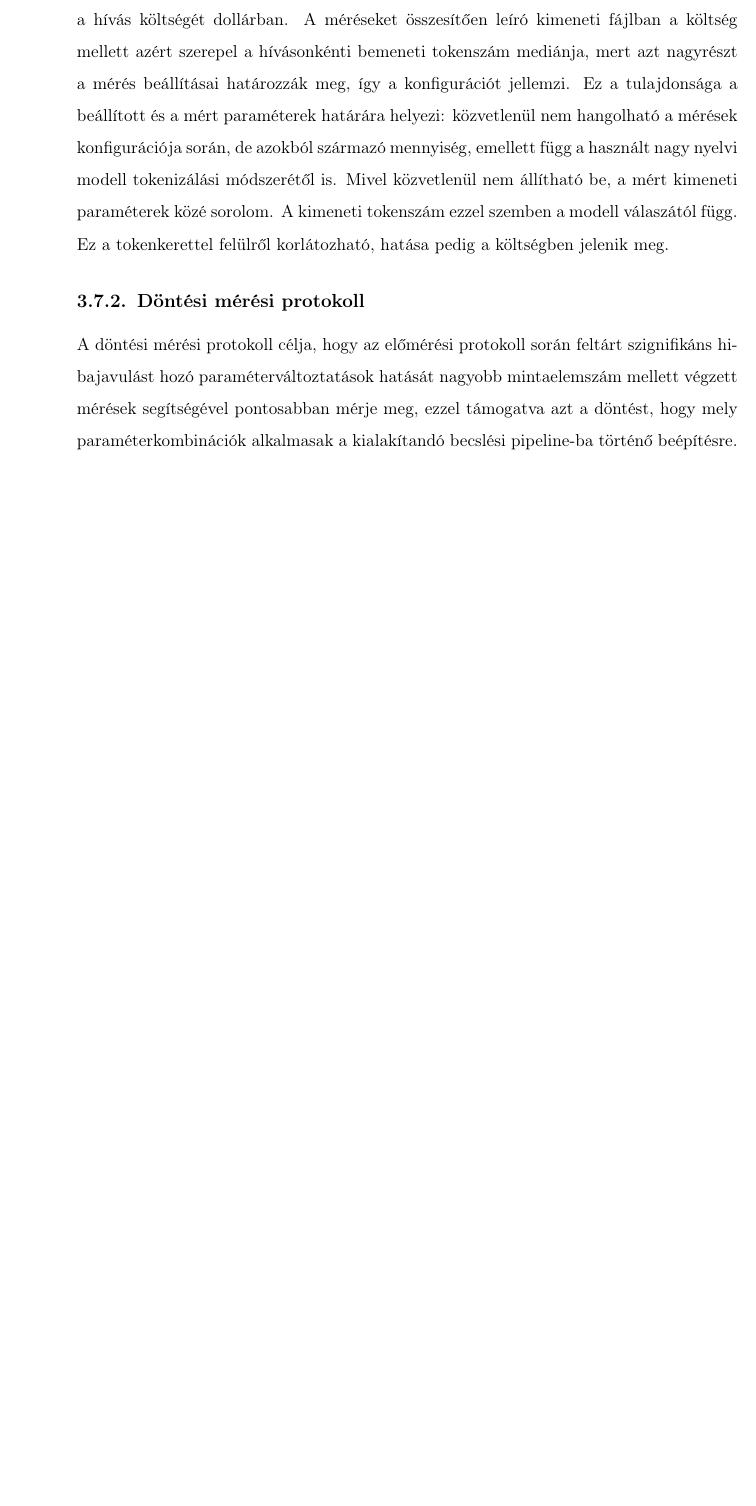
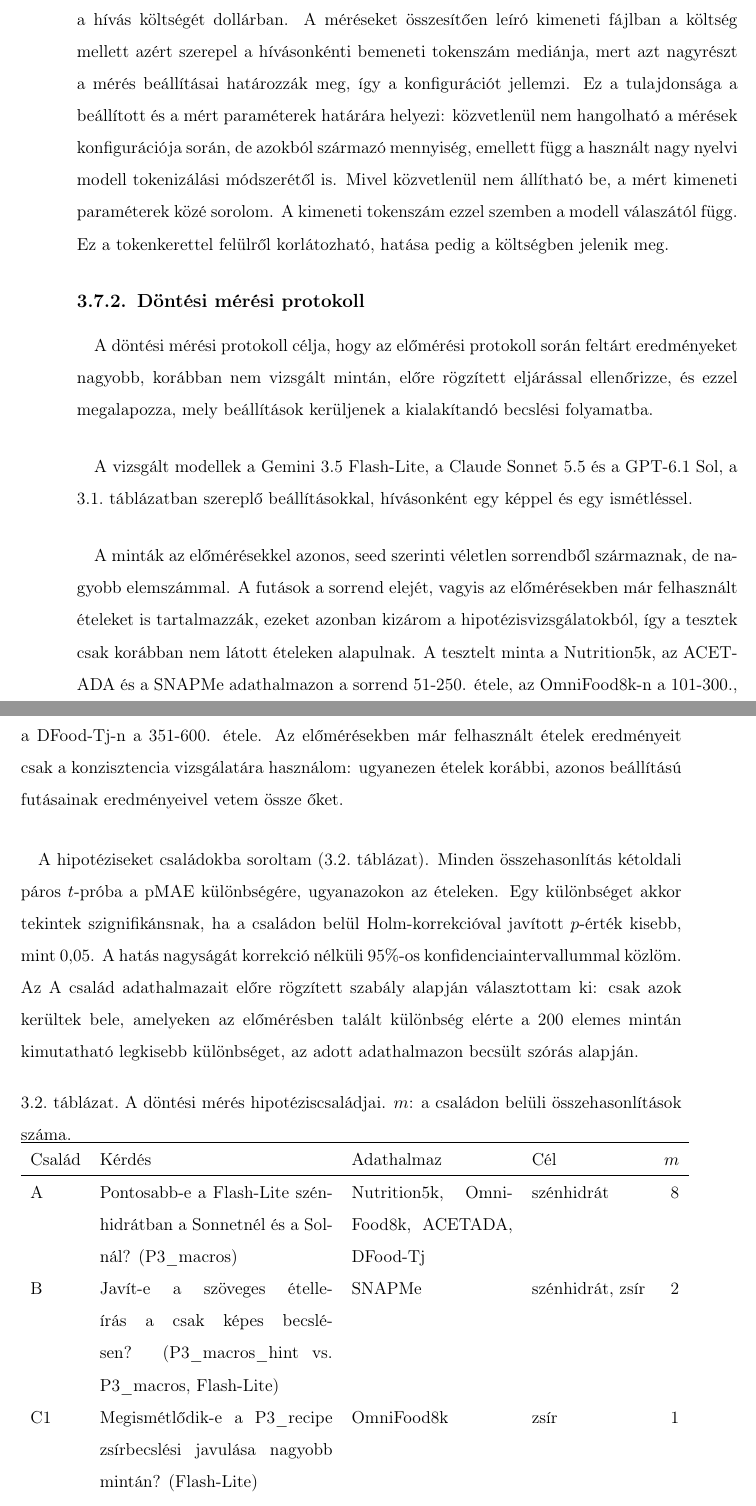
Before and after one commit to bencejuhaasz/thesis, a LaTeX document (style.tex, which reads contents/6-tervezes.tex): part of page 25 of 31 before the commit and two parts of pages 25 and 26 of 32 after it, the two joined at a grey line, cut so that both start at the same text, the shorter picture padded with empty space. Compiled offline with pdfLaTeX.

Commit message:
final mérés

```diff
--- a/contents/6-tervezes.tex
+++ b/contents/6-tervezes.tex
@@ -275,10 +275,43 @@ közé sorolom. A kimeneti tokenszám ezzel szemben a modell válaszától függ
 korlátozható, hatása pedig a költségben jelenik meg.
 
 \subsection{Döntési mérési protokoll}
-A döntési mérési protokoll célja, hogy az előmérési protokoll során feltárt szignifikáns
-hibajavulást hozó paraméterváltoztatások hatását nagyobb mintaelemszám mellett végzett
-mérések segítségével pontosabban mérje meg, ezzel támogatva azt a döntést, hogy
-mely paraméterkombinációk alkalmasak a kialakítandó becslési pipeline-ba történő
-beépítésre.
+\paragraph{}A döntési mérési protokoll célja, hogy az előmérési protokoll során feltárt eredményeket
+nagyobb, korábban nem vizsgált mintán, előre rögzített eljárással ellenőrizze, és ezzel megalapozza,
+mely beállítások kerüljenek a kialakítandó becslési folyamatba.
 
+\paragraph{}A vizsgált modellek a Gemini 3.5 Flash-Lite,
+a Claude Sonnet 5.5 és a GPT-6.1 Sol, a \ref{tab:modellek}.~táblázatban szereplő beállításokkal,
+hívásonként egy képpel és egy ismétléssel.
 
+\paragraph{}A minták az előmérésekkel azonos, seed szerinti véletlen sorrendből származnak, de
+nagyobb elemszámmal. A futások a sorrend elejét, vagyis az előmérésekben már felhasznált ételeket
+is tartalmazzák, ezeket azonban kizárom a hipotézisvizsgálatokból, így a tesztek csak korábban nem
+látott ételeken alapulnak. A tesztelt minta a Nutrition5k, az ACETADA és a SNAPMe adathalmazon a
+sorrend 51-250. étele, az OmniFood8k-n a 101-300., a DFood-Tj-n a 351-600. étele. Az előmérésekben
+már felhasznált ételek eredményeit csak a konzisztencia vizsgálatára használom: ugyanezen ételek
+korábbi, azonos beállítású futásainak eredményeivel vetem össze őket.
+
+\paragraph{}A hipotéziseket családokba soroltam (\ref{tab:hipotezisek}.~táblázat).
+Minden összehasonlítás kétoldali páros $t$-próba a pMAE különbségére, ugyanazokon az ételeken.
+Egy különbséget akkor tekintek szignifikánsnak, ha a családon belül Holm-korrekcióval javított
+$p$-érték kisebb, mint 0,05. A hatás nagyságát korrekció nélküli 95\%-os konfidenciaintervallummal
+közlöm. Az A család adathalmazait előre rögzített szabály alapján választottam ki: csak azok
+kerültek bele, amelyeken az előmérésben talált különbség elérte a 200 elemes mintán kimutatható
+legkisebb különbséget, az adott adathalmazon becsült szórás alapján. % TODO: erőszint ellenőrzése
+
+\begin{table}[h]
+\centering
+\caption{A döntési mérés hipotéziscsaládjai. $m$: a családon belüli összehasonlítások száma.}
+\label{tab:hipotezisek}
+\begin{tabular}{lp{5.2cm}p{3.6cm}lr}
+\hline
+Család & Kérdés & Adathalmaz & Cél & $m$ \\
+\hline
+A  & Pontosabb-e a Flash-Lite szénhidrátban a Sonnetnél és a Solnál? (P3\_macros) & Nutrition5k, OmniFood8k, ACETADA, DFood-Tj & szénhidrát & 8 \\
+B  & Javít-e a szöveges ételleírás a csak képes becslésen? (P3\_macros\_hint vs.\ P3\_macros, Flash-Lite) & SNAPMe & szénhidrát, zsír & 2 \\
+C1 & Megismétlődik-e a P3\_recipe zsírbecslési javulása nagyobb mintán? (Flash-Lite) & OmniFood8k & zsír & 1 \\
+C2 & Változtat-e a P3\_recipe a szénhidrátbecslés hibáján? (Flash-Lite) & OmniFood8k, Nutrition5k & szénhidrát & 2 \\
+C3 & Javít-e a P3\_recipe a zsírbecslésen a Sol modellnél is? & OmniFood8k & zsír & 1 \\
+\hline
+\end{tabular}
+\end{table}
```
Also changed, not shown: contents/6-tervezes.tex (7 more changed lines).
